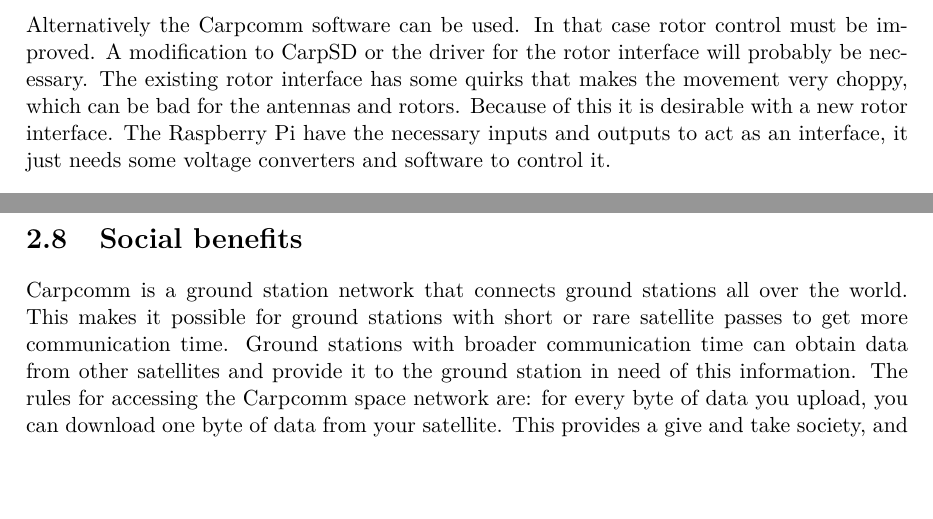
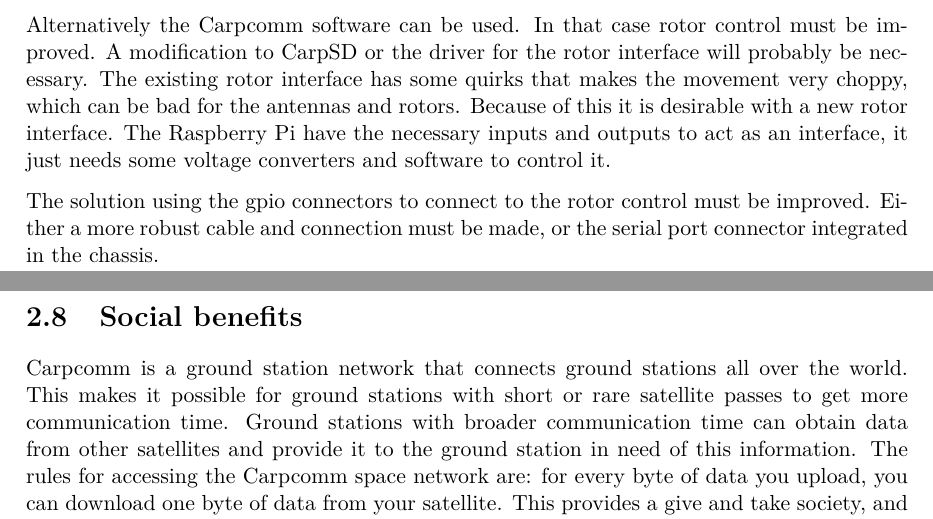
Before and after one commit to Ekerholten/EIT-Gruppe-Blue-Box, a LaTeX thesis (Rapport/report_main.tex, which reads Rapport/Main_body/further_work.tex): two parts of pages 19 and 20 of 22, joined at a grey line, cut so that both start at the same text, the shorter picture padded with empty space. Compiled offline with pdfLaTeX.

Commit message:
Flyttet kabelproblemene til further work

```diff
--- a/Rapport/Main_body/further_work.tex
+++ b/Rapport/Main_body/further_work.tex
@@ -2,3 +2,5 @@
 As it stands now the Carpcomm Space Network can not be used at the same time as the rest of the ground station systems. It is fairly simple to implement code to upload data to Carpcomm, so a possible solution may be to integrate CSN support in the already existing software. Then the existing solution can be used to control the radio and antennas, and data can be uploaded to the network when the ground station is idle.
 
 Alternatively the Carpcomm software can be used. In that case rotor control must be improved. A modification to CarpSD or the driver for the rotor interface will probably be necessary. The existing rotor interface has some quirks that makes the movement very choppy, which can be bad for the antennas and rotors. Because of this it is desirable with a new rotor interface. The Raspberry Pi have the necessary inputs and outputs to act as an interface, it just needs some voltage converters and software to control it.
+
+The solution using the gpio connectors to connect to the rotor control must be improved. Either a more robust cable and connection must be made, or the serial port connector integrated in the chassis.
```
Also changed, not shown: Rapport/Main_body/Maintext.tex (+0 -1 lines).
